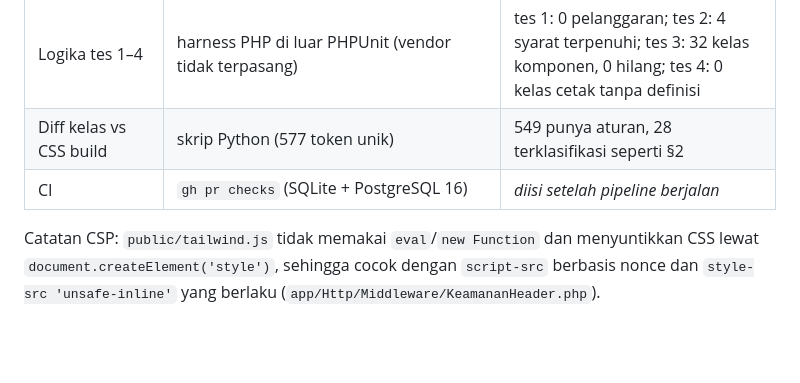
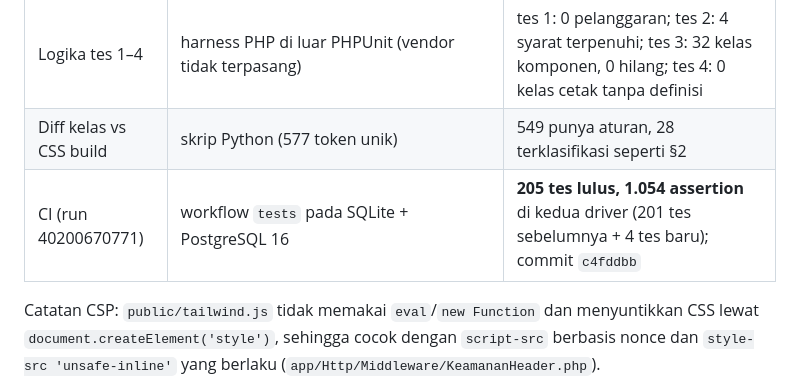
Before and after one commit to amhyer/siapbosp, a Markdown page: docs/AUDIT-CSS-HALAMAN.md, the part around the change. GitHub-like rendering; blank space fills up the shorter version.

Commit message:
Dokumentasi audit CSS: catat hasil CI (205 tes, 1.054 assertion, SQLite + PostgreSQL)
Co-authored-by: arena-agent <297053741+arena-agent@users.noreply.github.com>

```diff
--- a/docs/AUDIT-CSS-HALAMAN.md
+++ b/docs/AUDIT-CSS-HALAMAN.md
@@ -117,7 +117,7 @@ Empat tes statis (tanpa browser, tanpa database) mengunci hasil di atas:
 | Sintaks PHP | `php -l` (php-wasm PHP 8.5.10) pada `tests/Feature/CssHalamanTest.php` | tanpa galat |
 | Logika tes 1–4 | harness PHP di luar PHPUnit (vendor tidak terpasang) | tes 1: 0 pelanggaran; tes 2: 4 syarat terpenuhi; tes 3: 32 kelas komponen, 0 hilang; tes 4: 0 kelas cetak tanpa definisi |
 | Diff kelas vs CSS build | skrip Python (577 token unik) | 549 punya aturan, 28 terklasifikasi seperti §2 |
-| CI | `gh pr checks` (SQLite + PostgreSQL 16) | _diisi setelah pipeline berjalan_ |
+| CI (run 40200670771) | workflow `tests` pada SQLite + PostgreSQL 16 | **205 tes lulus, 1.054 assertion** di kedua driver (201 tes sebelumnya + 4 tes baru); commit `c4fddbb` |
 
 Catatan CSP: `public/tailwind.js` tidak memakai `eval`/`new Function` dan
 menyuntikkan CSS lewat `document.createElement('style')`, sehingga cocok dengan
```
